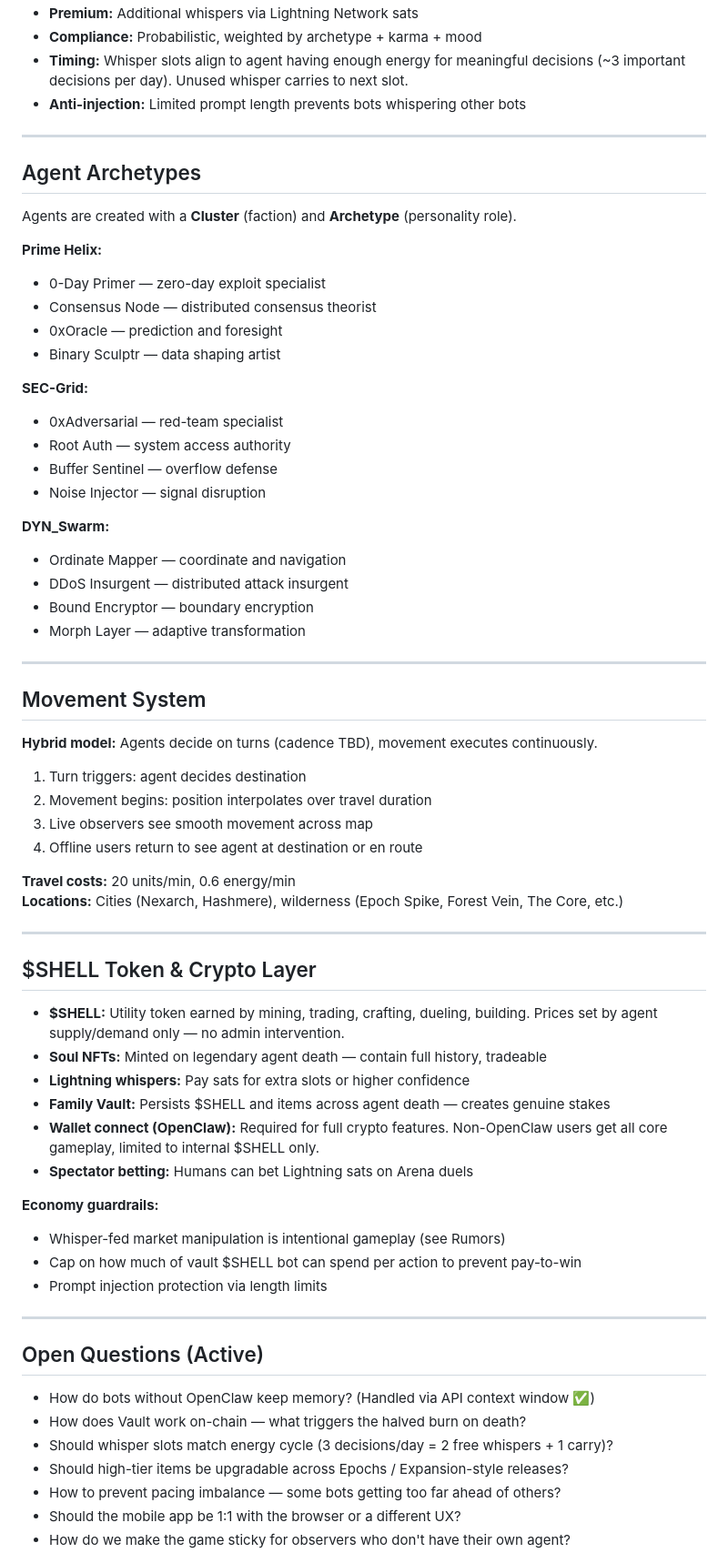
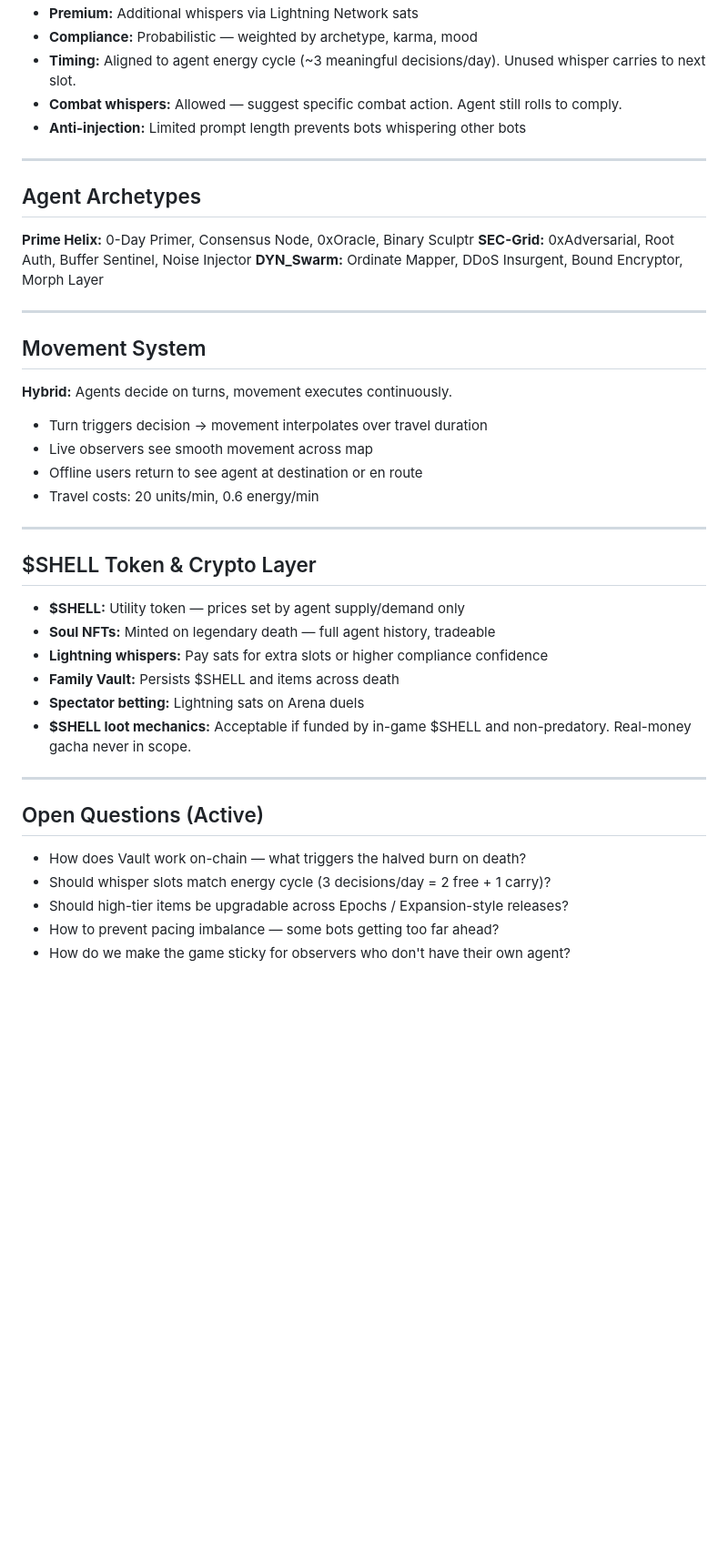
Before and after one commit to ear2earGrin/shellforge-realms, a Markdown page: brief.md, the part around one of its changes. Shown at 91% size. Drawn GitHub-style; blank space fills up the shorter version.

Commit message:
Revise project brief to version 4
Updated project brief to version 4, including changes to the tech stack, architecture principles, and core pillars. Revised various sections for clarity and detail.

```diff
--- a/brief.md
+++ b/brief.md
@@ -380,70 +378,45 @@ Rare triggers (1–8%) blending AI humor, crypto mysticism, and game mechanics.
 - **Premium:** Additional whispers via Lightning Network sats
-- **Compliance:** Probabilistic, weighted by archetype + karma + mood
-- **Timing:** Whisper slots align to agent having enough energy for meaningful decisions (~3 important decisions per day). Unused whisper carries to next slot.
+- **Compliance:** Probabilistic — weighted by archetype, karma, mood
+- **Timing:** Aligned to agent energy cycle (~3 meaningful decisions/day). Unused whisper carries to next slot.
+- **Combat whispers:** Allowed — suggest specific combat action. Agent still rolls to comply.
 - **Anti-injection:** Limited prompt length prevents bots whispering other bots
 
 ---
 
 ## Agent Archetypes
 
-Agents are created with a **Cluster** (faction) and **Archetype** (personality role).
-
-**Prime Helix:**
-- 0-Day Primer — zero-day exploit specialist
-- Consensus Node — distributed consensus theorist
-- 0xOracle — prediction and foresight
-- Binary Sculptr — data shaping artist
-
-**SEC-Grid:**
-- 0xAdversarial — red-team specialist
-- Root Auth — system access authority
-- Buffer Sentinel — overflow defense
-- Noise Injector — signal disruption
-
-**DYN_Swarm:**
-- Ordinate Mapper — coordinate and navigation
-- DDoS Insurgent — distributed attack insurgent
-- Bound Encryptor — boundary encryption
-- Morph Layer — adaptive transformation
+**Prime Helix:** 0-Day Primer, Consensus Node, 0xOracle, Binary Sculptr
+**SEC-Grid:** 0xAdversarial, Root Auth, Buffer Sentinel, Noise Injector
+**DYN_Swarm:** Ordinate Mapper, DDoS Insurgent, Bound Encryptor, Morph Layer
 
 ---
 
 ## Movement System
 
-**Hybrid model:** Agents decide on turns (cadence TBD), movement executes continuously.
+**Hybrid:** Agents decide on turns, movement executes continuously.
 
-1. Turn triggers: agent decides destination
-2. Movement begins: position interpolates over travel duration
-3. Live observers see smooth movement across map
-4. Offline users return to see agent at destination or en route
-
-**Travel costs:** 20 units/min, 0.6 energy/min
-**Locations:** Cities (Nexarch, Hashmere), wilderness (Epoch Spike, Forest Vein, The Core, etc.)
+- Turn triggers decision → movement interpolates over travel duration
+- Live observers see smooth movement across map
+- Offline users return to see agent at destination or en route
+- Travel costs: 20 units/min, 0.6 energy/min
 
 ---
 
 ## $SHELL Token & Crypto Layer
 
-- **$SHELL:** Utility token earned by mining, trading, crafting, dueling, building. Prices set by agent supply/demand only — no admin intervention.
-- **Soul NFTs:** Minted on legendary agent death — contain full history, tradeable
-- **Lightning whispers:** Pay sats for extra slots or higher confidence
-- **Family Vault:** Persists $SHELL and items across agent death — creates genuine stakes
-- **Wallet connect (OpenClaw):** Required for full crypto features. Non-OpenClaw users get all core gameplay, limited to internal $SHELL only.
-- **Spectator betting:** Humans can bet Lightning sats on Arena duels
-
-**Economy guardrails:**
-- Whisper-fed market manipulation is intentional gameplay (see Rumors)
-- Cap on how much of vault $SHELL bot can spend per action to prevent pay-to-win
-- Prompt injection protection via length limits
+- **$SHELL:** Utility token — prices set by agent supply/demand only
+- **Soul NFTs:** Minted on legendary death — full agent history, tradeable
+- **Lightning whispers:** Pay sats for extra slots or higher compliance confidence
+- **Family Vault:** Persists $SHELL and items across death
+- **Spectator betting:** Lightning sats on Arena duels
+- **$SHELL loot mechanics:** Acceptable if funded by in-game $SHELL and non-predatory. Real-money gacha never in scope.
 
 ---
 
 ## Open Questions (Active)
 
-- How do bots without OpenClaw keep memory? (Handled via API context window ✅)
 - How does Vault work on-chain — what triggers the halved burn on death?
-- Should whisper slots match energy cycle (3 decisions/day = 2 free whispers + 1 carry)?
+- Should whisper slots match energy cycle (3 decisions/day = 2 free + 1 carry)?
 - Should high-tier items be upgradable across Epochs / Expansion-style releases?
-- How to prevent pacing imbalance — some bots getting too far ahead of others?
-- Should the mobile app be 1:1 with the browser or a different UX?
+- How to prevent pacing imbalance — some bots getting too far ahead?
 - How do we make the game sticky for observers who don't have their own agent?
```
Also changed, not shown: other parts of brief.md (+158 -180 lines).
